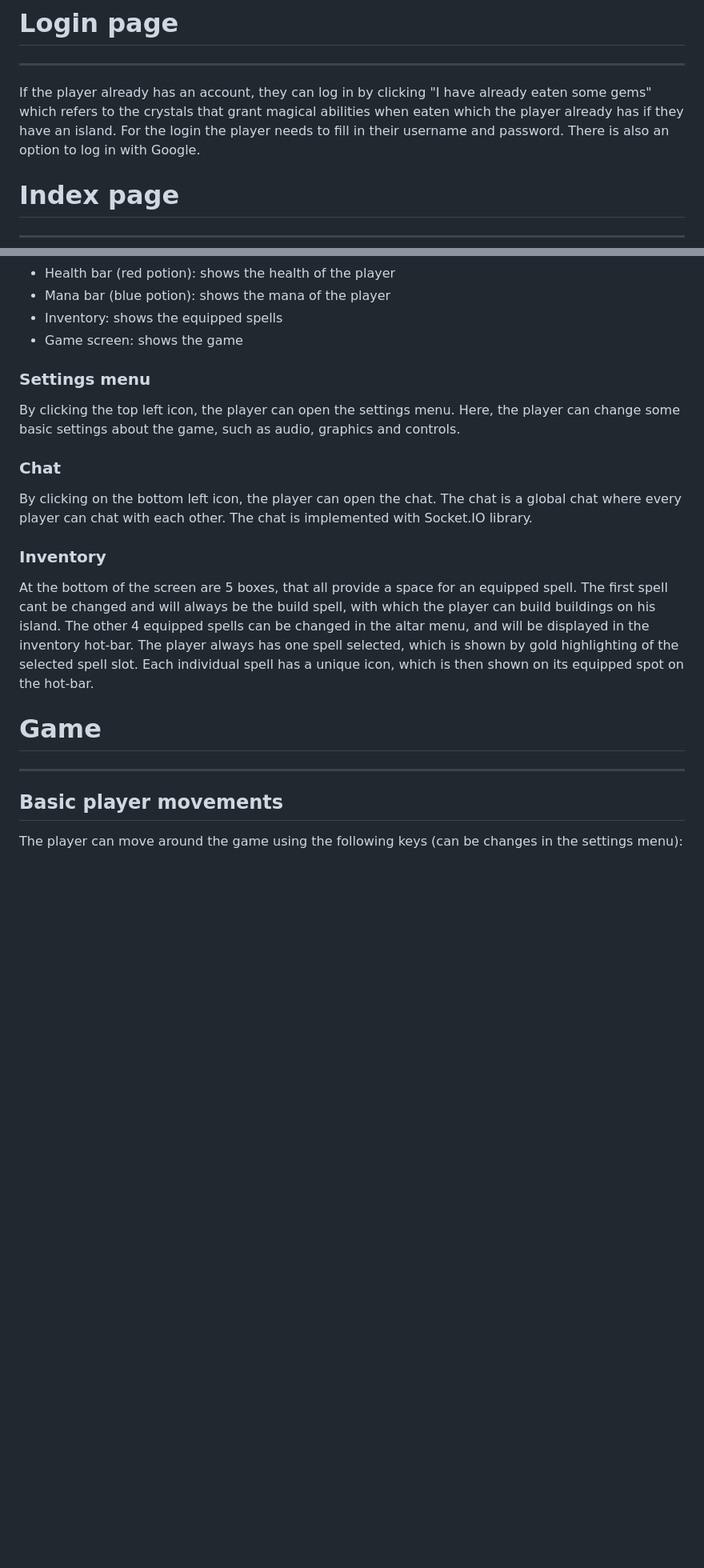
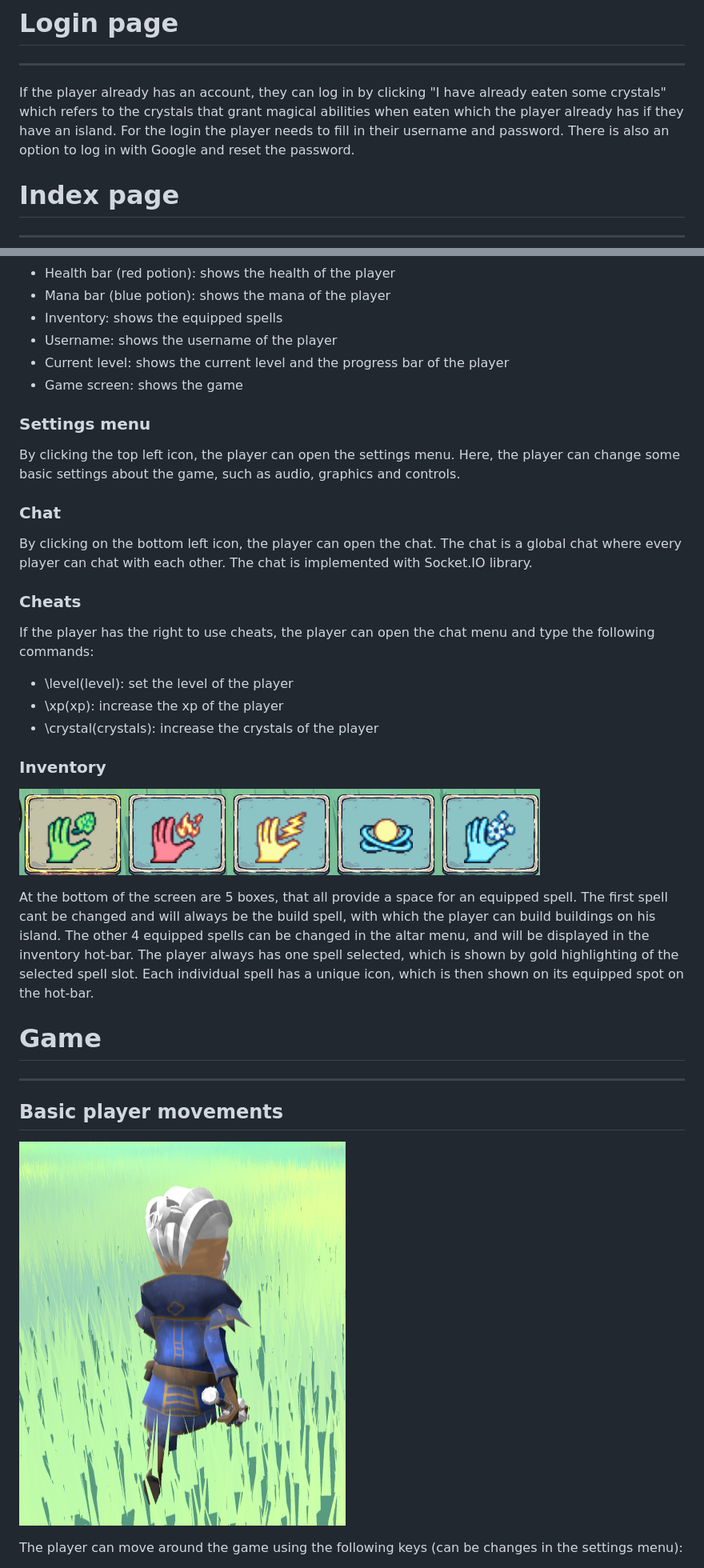
Before and after one commit to Idraigyr/ProgrammingProjectDatabases, a Markdown page: docs/USER_MANUAL.md, 2 parts joined by grey strips. Shown: that part at 80% size. Drawn GitHub-style; pictures changed too: docs/img/spell-inventory.png (added), docs/img/sprint-forward.png (added); blank space fills up the shorter version.

```diff
--- a/docs/USER_MANUAL.md
+++ b/docs/USER_MANUAL.md
@@ -40,10 +40,10 @@ Here, the player can create a new account and get a new island by filling in the
 # Login page
 ___
 
-If the player already has an account, they can log in by clicking "I have already eaten some gems" which refers to
+If the player already has an account, they can log in by clicking "I have already eaten some crystals" which refers to
 the crystals that grant magical abilities when eaten which the player already has if they have an island.
 For the login the player needs to fill in their username and password.
-There is also an option to log in with Google.
+There is also an option to log in with Google and reset the password.
 
 # Index page
 ___
@@ -71,6 +71,8 @@ The index page is the main page of the game. It contains the following elements:
 - Health bar (red potion): shows the health of the player
 - Mana bar (blue potion): shows the mana of the player
 - Inventory: shows the equipped spells
+- Username: shows the username of the player
+- Current level: shows the current level and the progress bar of the player
 - Game screen: shows the game
 
 ### Settings menu
@@ -83,7 +85,17 @@ some basic settings about the game, such as audio, graphics and controls.
 By clicking on the bottom left icon, the player can open the chat. The chat is a global chat where every
 player can chat with each other. The chat is implemented with Socket.IO library.
 
+### Cheats
+
+If the player has the right to use cheats, the player can open the chat menu and type the following commands:
+
+- \level(level): set the level of the player
+- \xp(xp): increase the xp of the player
+- \crystal(crystals): increase the crystals of the player
+
 ### Inventory
+
+![Spell inventory image](/docs/img/spell-inventory.png)
 
 At the bottom of the screen are 5 boxes, that all provide a space for an equipped spell. The first spell cant be changed and
 will always be the build spell, with which the player can build buildings on his island. The other 4 equipped spells can be changed
@@ -94,6 +106,8 @@ highlighting of the selected spell slot. Each individual spell has a unique icon
 ___
 
 ## Basic player movements
+
+![Player sprinting forward image](/docs/img/sprint-forward.png)
 
 The player can move around the game using the following keys (can be changes in the settings menu):
 
```
Also changed, not shown: other parts of docs/USER_MANUAL.md (+23 -7 lines), docs/DOCUMENTATION.md (+1 -0 lines), test-cases/TEST_INDEX.md (+6 -0 lines), docs/img/altar-menu.png (added), docs/img/index-db.png (added), 7 other files.
